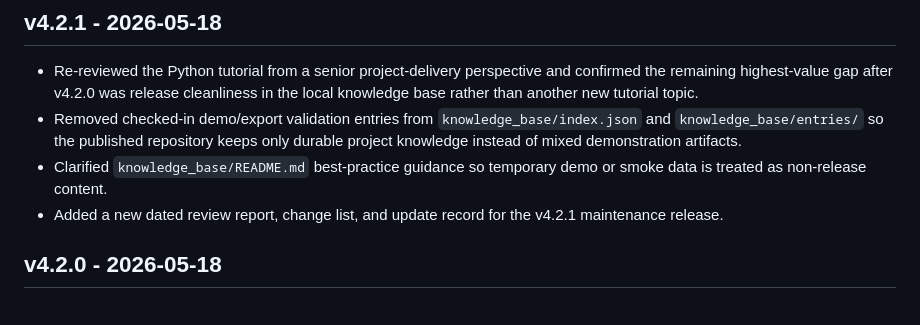
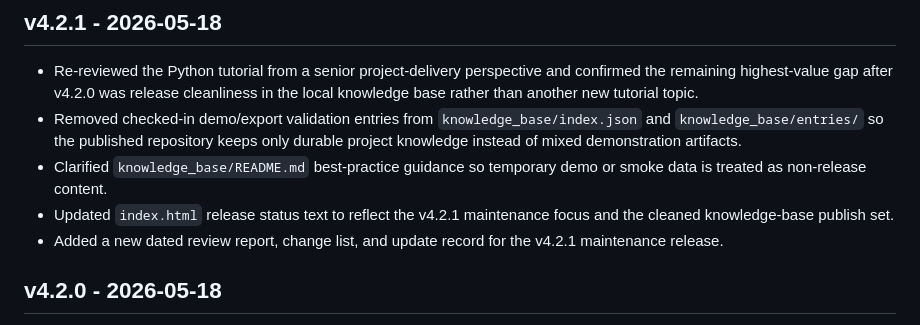
Before and after one commit to JasonChiu1984/python-note, a Markdown page: CHANGELOG.md, the part around the change. GitHub-like rendering.

```diff
--- a/CHANGELOG.md
+++ b/CHANGELOG.md
@@ -5,6 +5,7 @@
 - Re-reviewed the Python tutorial from a senior project-delivery perspective and confirmed the remaining highest-value gap after v4.2.0 was release cleanliness in the local knowledge base rather than another new tutorial topic.
 - Removed checked-in demo/export validation entries from `knowledge_base/index.json` and `knowledge_base/entries/` so the published repository keeps only durable project knowledge instead of mixed demonstration artifacts.
 - Clarified `knowledge_base/README.md` best-practice guidance so temporary demo or smoke data is treated as non-release content.
+- Updated `index.html` release status text to reflect the v4.2.1 maintenance focus and the cleaned knowledge-base publish set.
 - Added a new dated review report, change list, and update record for the v4.2.1 maintenance release.
 
 ## v4.2.0 - 2026-05-18
```
